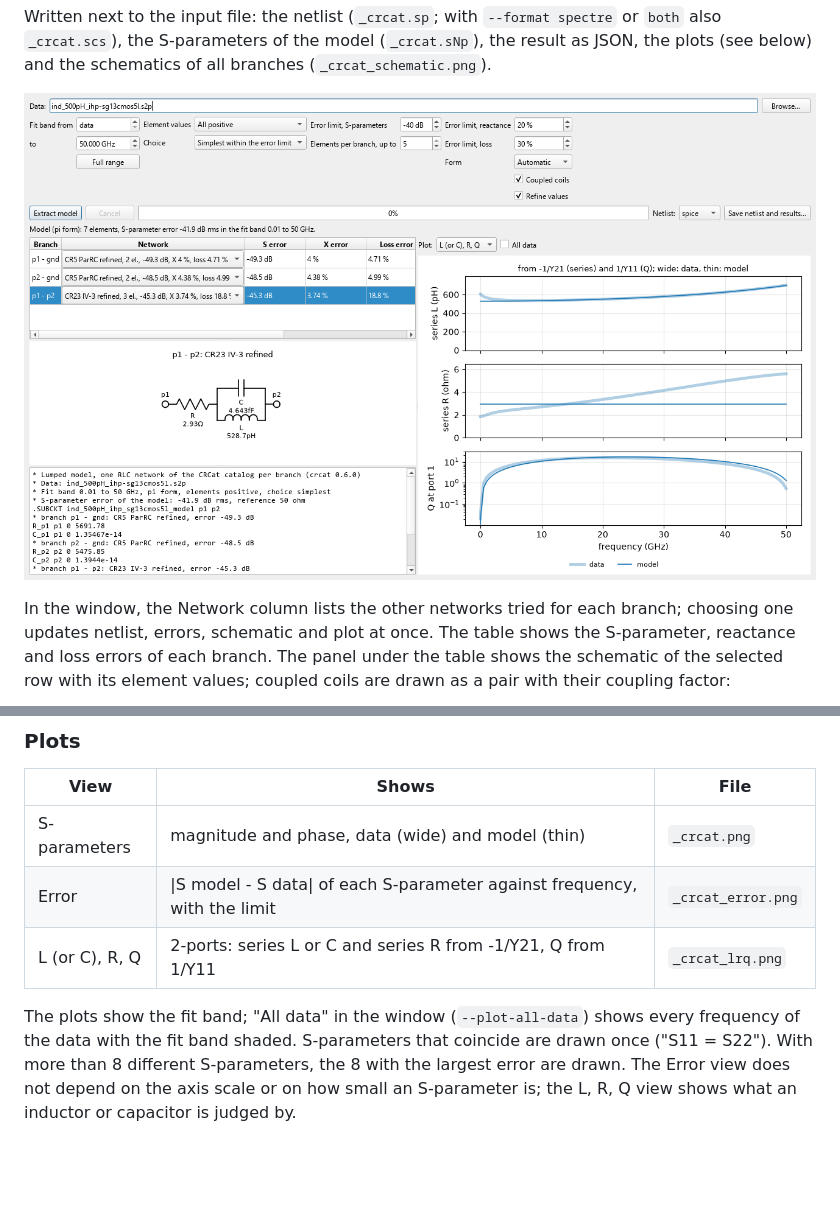
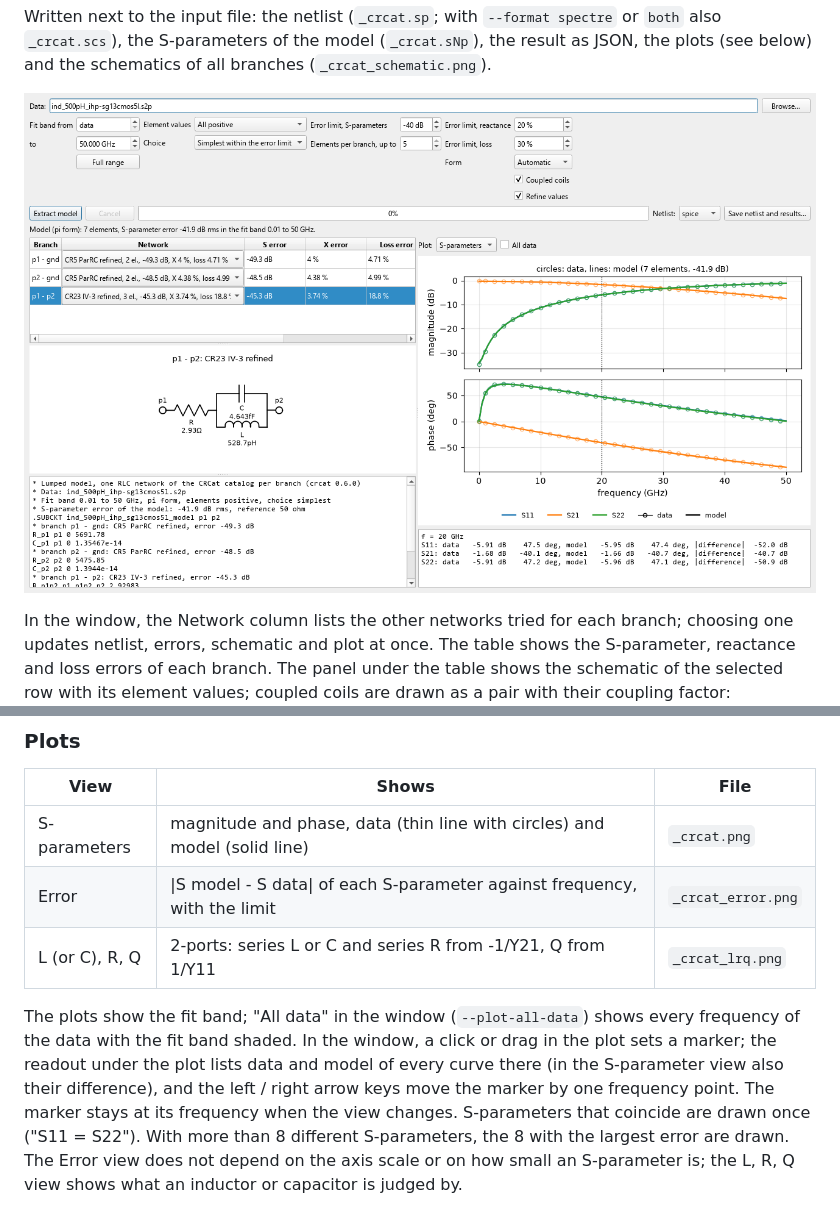
Before and after one commit to volkermuehlhaus-claude/crcat_py, a Markdown page: README.md, 2 parts joined by grey strips. Rendered like a GitHub page; pictures changed too: doc/gui.png; blank space fills up the shorter version.

```diff
--- a/README.md
+++ b/README.md
@@ -119,12 +119,15 @@ pair with their coupling factor:
 
 | View | Shows | File |
 |---|---|---|
-| S-parameters | magnitude and phase, data (wide) and model (thin) | `_crcat.png` |
+| S-parameters | magnitude and phase, data (thin line with circles) and model (solid line) | `_crcat.png` |
 | Error | \|S model - S data\| of each S-parameter against frequency, with the limit | `_crcat_error.png` |
 | L (or C), R, Q | 2-ports: series L or C and series R from -1/Y21, Q from 1/Y11 | `_crcat_lrq.png` |
 
 The plots show the fit band; "All data" in the window (`--plot-all-data`) shows every
-frequency of the data with the fit band shaded. S-parameters that coincide are drawn once
+frequency of the data with the fit band shaded. In the window, a click or drag in the plot
+sets a marker; the readout under the plot lists data and model of every curve there (in
+the S-parameter view also their difference), and the left / right arrow keys move the
+marker by one frequency point. The marker stays at its frequency when the view changes. S-parameters that coincide are drawn once
 ("S11 = S22"). With more than 8 different S-parameters, the 8 with the largest error are
 drawn. The Error view does not depend on the axis scale or on how small an S-parameter is;
 the L, R, Q view shows what an inductor or capacitor is judged by.
```
Also changed, not shown: 5 other files.
